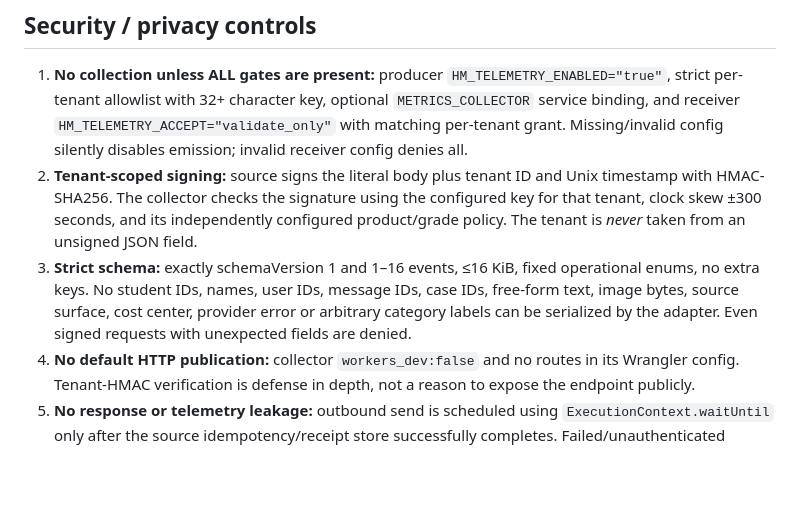
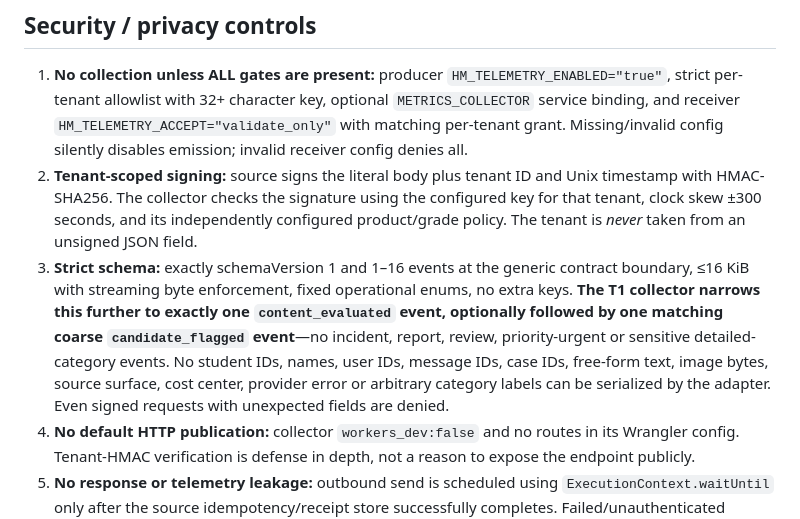
Before and after one commit to gmackie/hall-monitor, a Markdown page: docs/implementation/t1-trusted-telemetry.md, the part around the change. Rendered like a GitHub page; blank space fills up the shorter version.

Commit message:
docs(t1): clarify collector event subtype and streaming byte ceiling

```diff
--- a/docs/implementation/t1-trusted-telemetry.md
+++ b/docs/implementation/t1-trusted-telemetry.md
@@ -20,7 +20,7 @@ T1 deliberately does not persist raw events, not even to WAE; its only supported
 
 1. **No collection unless ALL gates are present:** producer `HM_TELEMETRY_ENABLED="true"`, strict per-tenant allowlist with 32+ character key, optional `METRICS_COLLECTOR` service binding, and receiver `HM_TELEMETRY_ACCEPT="validate_only"` with matching per-tenant grant. Missing/invalid config silently disables emission; invalid receiver config denies all.
 2. **Tenant-scoped signing:** source signs the literal body plus tenant ID and Unix timestamp with HMAC-SHA256. The collector checks the signature using the configured key for that tenant, clock skew ±300 seconds, and its independently configured product/grade policy. The tenant is *never* taken from an unsigned JSON field.
-3. **Strict schema:** exactly schemaVersion 1 and 1–16 events, ≤16 KiB, fixed operational enums, no extra keys. No student IDs, names, user IDs, message IDs, case IDs, free-form text, image bytes, source surface, cost center, provider error or arbitrary category labels can be serialized by the adapter. Even signed requests with unexpected fields are denied.
+3. **Strict schema:** exactly schemaVersion 1 and 1–16 events at the generic contract boundary, ≤16 KiB with streaming byte enforcement, fixed operational enums, no extra keys. **The T1 collector narrows this further to exactly one `content_evaluated` event, optionally followed by one matching coarse `candidate_flagged` event**—no incident, report, review, priority-urgent or sensitive detailed-category events. No student IDs, names, user IDs, message IDs, case IDs, free-form text, image bytes, source surface, cost center, provider error or arbitrary category labels can be serialized by the adapter. Even signed requests with unexpected fields are denied.
 4. **No default HTTP publication:** collector `workers_dev:false` and no routes in its Wrangler config. Tenant-HMAC verification is defense in depth, not a reason to expose the endpoint publicly.
 5. **No response or telemetry leakage:** outbound send is scheduled using `ExecutionContext.waitUntil` only after the source idempotency/receipt store successfully completes. Failed/unauthenticated evaluations and idempotent replays emit nothing. Unavailable collector logs a fixed event code, never request bodies or exception messages, and moderation response remains unchanged.
 6. **Only trusted coarse dimensions:** product comes from the validated evaluation source and must match the configured tenant grant; grade is derived from a pinned profile (`student-6-8`, `student-9-12` or `educator`), not from a user-entered field. Unknown profile maps to `unspecified`, which requires explicit allowance. Calendar is always `unknown` until district-owned calendar lookup is implemented. Candidate flag category is `other`; no inferred severity or bullying claim is exported.
```
